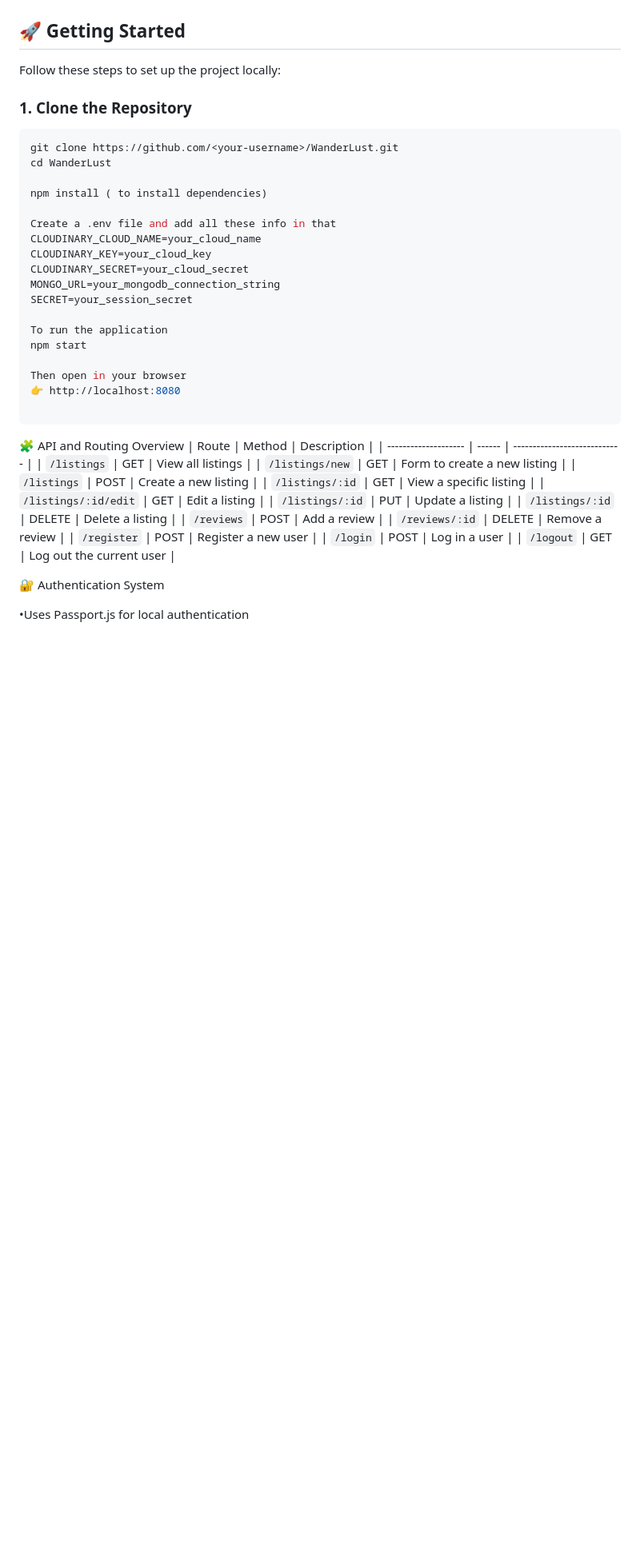
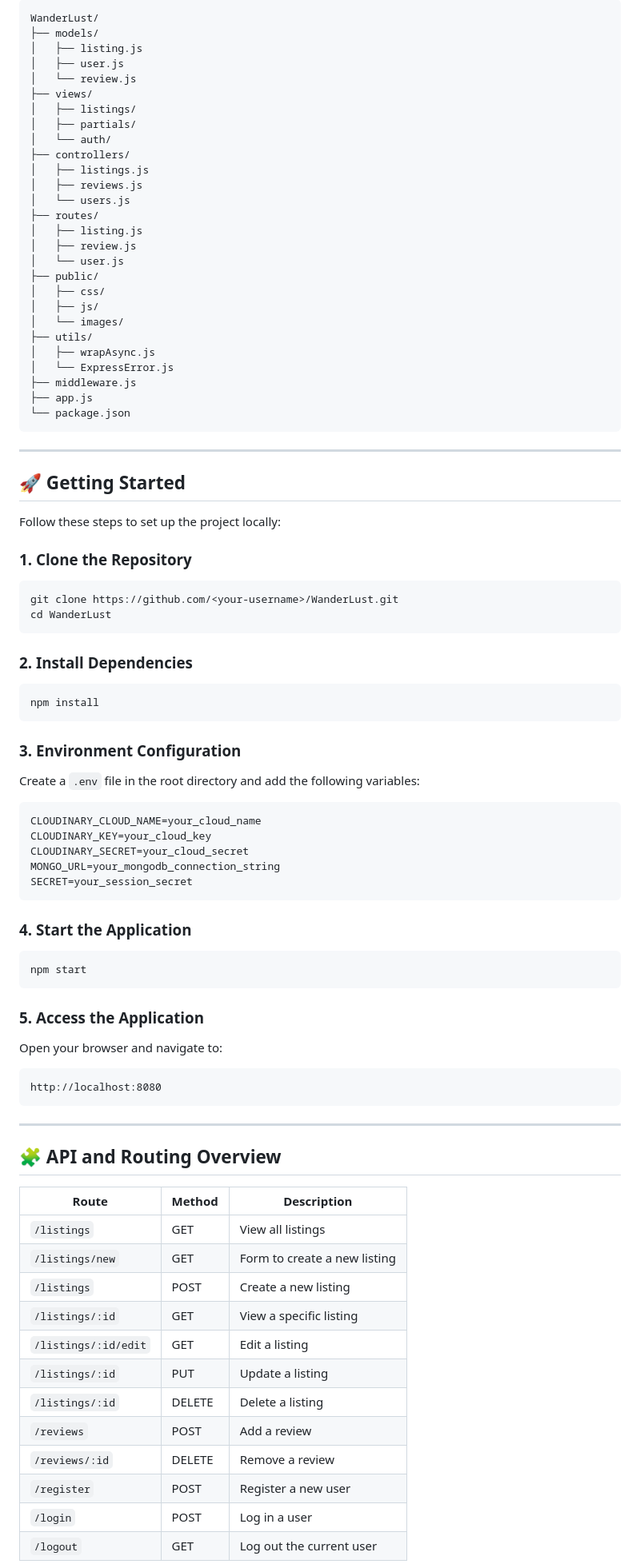
Before and after one commit to KajalPoria/WanderLust, a Markdown page: README.md, the part around one of its changes. Shown at 80% size. GitHub-like rendering; blank space fills up the shorter version.

````diff
--- a/README.md
+++ b/README.md
@@ -45,5 +53,35 @@ Deployment: Render
 
+```
+WanderLust/
+├── models/
+│   ├── listing.js
+│   ├── user.js
+│   └── review.js
+├── views/
+│   ├── listings/
+│   ├── partials/
+│   └── auth/
+├── controllers/
+│   ├── listings.js
+│   ├── reviews.js
+│   └── users.js
+├── routes/
+│   ├── listing.js
+│   ├── review.js
+│   └── user.js
+├── public/
+│   ├── css/
+│   ├── js/
+│   └── images/
+├── utils/
+│   ├── wrapAsync.js
+│   └── ExpressError.js
+├── middleware.js
+├── app.js
+└── package.json
+```
 
+---
 
 ## 🚀 Getting Started
 
@@ -53,43 +91,51 @@ Follow these steps to set up the project locally:
 ```bash
 git clone https://github.com/<your-username>/WanderLust.git
 cd WanderLust
+```
 
-npm install ( to install dependencies)
+### 2. Install Dependencies
+```bash
+npm install
+```
 
-Create a .env file and add all these info in that
+### 3. Environment Configuration
+Create a `.env` file in the root directory and add the following variables:
+
+```env
 CLOUDINARY_CLOUD_NAME=your_cloud_name
 CLOUDINARY_KEY=your_cloud_key
 CLOUDINARY_SECRET=your_cloud_secret
 MONGO_URL=your_mongodb_connection_string
 SECRET=your_session_secret
-
-To run the application
-npm start
-
-Then open in your browser
-👉 http://localhost:8080
-
 ```
 
-🧩 API and Routing Overview
-| Route                | Method | Description                  |
-| -------------------- | ------ | ---------------------------- |
-| `/listings`          | GET    | View all listings            |
-| `/listings/new`      | GET    | Form to create a new listing |
-| `/listings`          | POST   | Create a new listing         |
-| `/listings/:id`      | GET    | View a specific listing      |
-| `/listings/:id/edit` | GET    | Edit a listing               |
-| `/listings/:id`      | PUT    | Update a listing             |
-| `/listings/:id`      | DELETE | Delete a listing             |
-| `/reviews`           | POST   | Add a review                 |
-| `/reviews/:id`       | DELETE | Remove a review              |
-| `/register`          | POST   | Register a new user          |
-| `/login`             | POST   | Log in a user                |
-| `/logout`            | GET    | Log out the current user     |
+### 4. Start the Application
+```bash
+npm start
+```
 
+### 5. Access the Application
+Open your browser and navigate to:
+```
+http://localhost:8080
+```
 
-🔐 Authentication System
+---
 
+## 🧩 API and Routing Overview
 
-•Uses Passport.js for local authentication
+| Route | Method | Description |
+|-------|--------|-------------|
+| `/listings` | GET | View all listings |
+| `/listings/new` | GET | Form to create a new listing |
+| `/listings` | POST | Create a new listing |
+| `/listings/:id` | GET | View a specific listing |
+| `/listings/:id/edit` | GET | Edit a listing |
+| `/listings/:id` | PUT | Update a listing |
+| `/listings/:id` | DELETE | Delete a listing |
+| `/reviews` | POST | Add a review |
+| `/reviews/:id` | DELETE | Remove a review |
+| `/register` | POST | Register a new user |
+| `/login` | POST | Log in a user |
+| `/logout` | GET | Log out the current user |
 
````
Also changed, not shown: other parts of README.md (+68 -61 lines).
